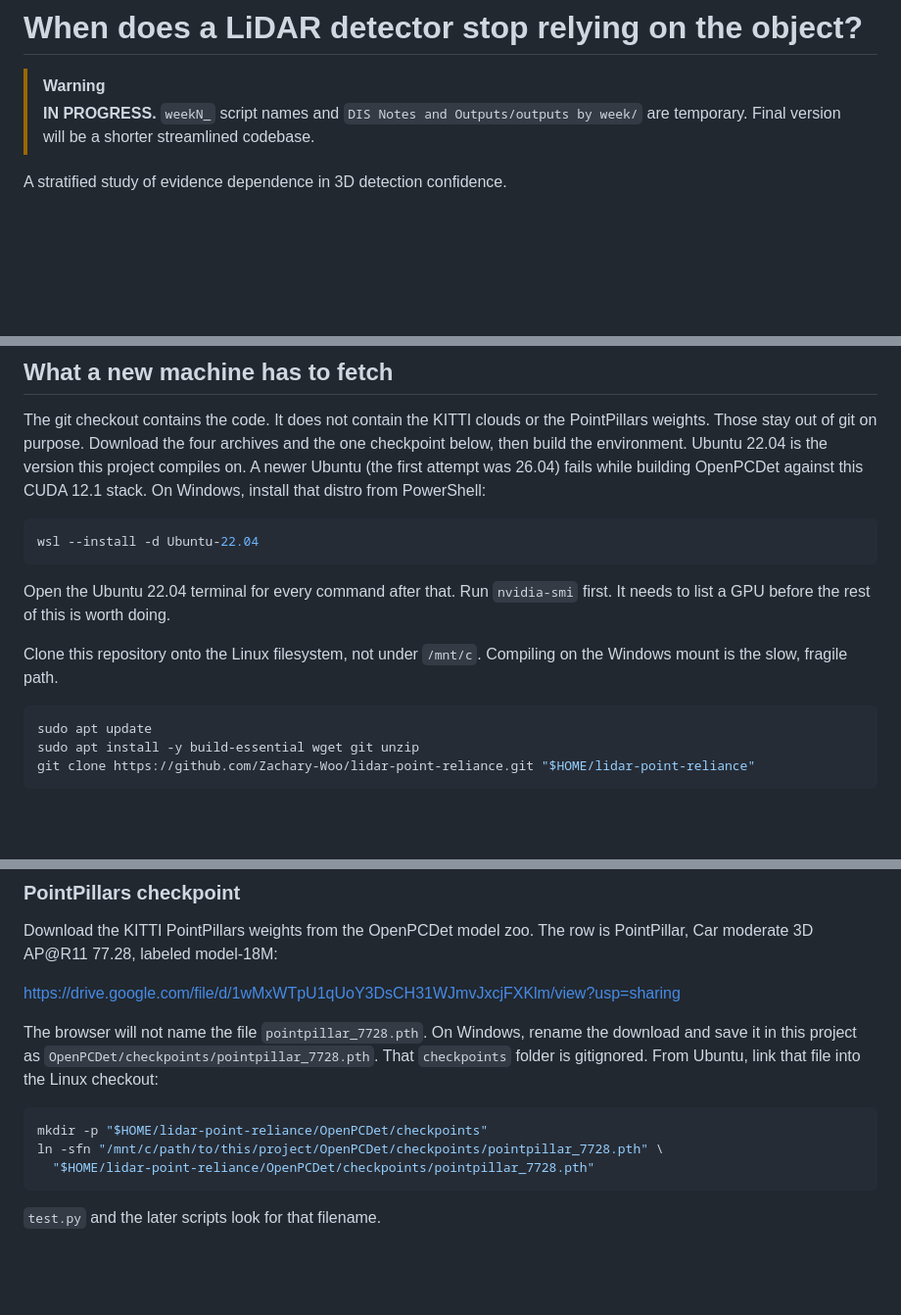
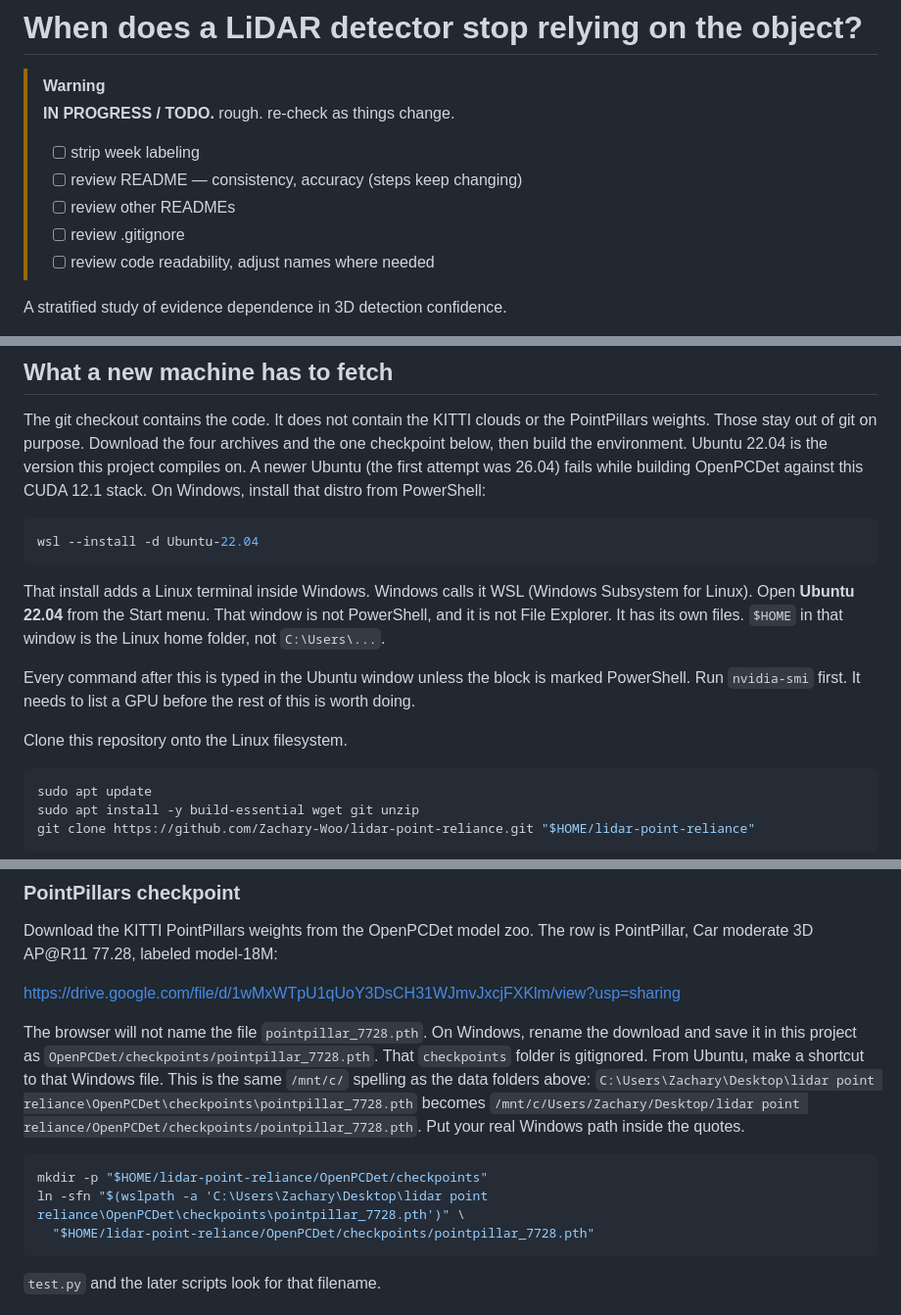
Before and after one commit to Zachary-Woo/lidar-point-reliance, a Markdown page: README.md, 3 parts joined by grey strips. Shown at 98% size. GitHub-like rendering; blank space fills up the shorter version.

````diff
--- a/README.md
+++ b/README.md
@@ -1,7 +1,13 @@
 # When does a LiDAR detector stop relying on the object?
 
 > [!WARNING]
-> **IN PROGRESS.** `weekN_` script names and `DIS Notes and Outputs/outputs by week/` are temporary. Final version will be a shorter streamlined codebase.
+> **IN PROGRESS / TODO.** rough. re-check as things change.
+>
+> - [ ] strip week labeling
+> - [ ] review README — consistency, accuracy (steps keep changing)
+> - [ ] review other READMEs
+> - [ ] review .gitignore
+> - [ ] review code readability, adjust names where needed
 
 A stratified study of evidence dependence in 3D detection confidence.
 
@@ -17,9 +23,11 @@ The git checkout contains the code. It does not contain the KITTI clouds or the
 wsl --install -d Ubuntu-22.04
 ```
 
-Open the Ubuntu 22.04 terminal for every command after that. Run `nvidia-smi` first. It needs to list a GPU before the rest of this is worth doing.
+That install adds a Linux terminal inside Windows. Windows calls it WSL (Windows Subsystem for Linux). Open **Ubuntu 22.04** from the Start menu. That window is not PowerShell, and it is not File Explorer. It has its own files. `$HOME` in that window is the Linux home folder, not `C:\Users\...`.
 
-Clone this repository onto the Linux filesystem, not under `/mnt/c`. Compiling on the Windows mount is the slow, fragile path.
+Every command after this is typed in the Ubuntu window unless the block is marked PowerShell. Run `nvidia-smi` first. It needs to list a GPU before the rest of this is worth doing.
+
+Clone this repository onto the Linux filesystem.
 
 ```bash
 sudo apt update
@@ -98,11 +126,11 @@ Download the KITTI PointPillars weights from the OpenPCDet model zoo. The row is
 
 [https://drive.google.com/file/d/1wMxWTpU1qUoY3DsCH31WJmvJxcjFXKlm/view?usp=sharing](https://drive.google.com/file/d/1wMxWTpU1qUoY3DsCH31WJmvJxcjFXKlm/view?usp=sharing)
 
-The browser will not name the file `pointpillar_7728.pth`. On Windows, rename the download and save it in this project as `OpenPCDet/checkpoints/pointpillar_7728.pth`. That `checkpoints` folder is gitignored. From Ubuntu, link that file into the Linux checkout:
+The browser will not name the file `pointpillar_7728.pth`. On Windows, rename the download and save it in this project as `OpenPCDet/checkpoints/pointpillar_7728.pth`. That `checkpoints` folder is gitignored. From Ubuntu, make a shortcut to that Windows file. This is the same `/mnt/c/` spelling as the data folders above: `C:\Users\Zachary\Desktop\lidar point reliance\OpenPCDet\checkpoints\pointpillar_7728.pth` becomes `/mnt/c/Users/Zachary/Desktop/lidar point reliance/OpenPCDet/checkpoints/pointpillar_7728.pth`. Put your real Windows path inside the quotes.
 
 ```bash
 mkdir -p "$HOME/lidar-point-reliance/OpenPCDet/checkpoints"
-ln -sfn "/mnt/c/path/to/this/project/OpenPCDet/checkpoints/pointpillar_7728.pth" \
+ln -sfn "$(wslpath -a 'C:\Users\Zachary\Desktop\lidar point reliance\OpenPCDet\checkpoints\pointpillar_7728.pth')" \
   "$HOME/lidar-point-reliance/OpenPCDet/checkpoints/pointpillar_7728.pth"
 ```
 
````
Also changed, not shown: other parts of README.md (+40 -5 lines).
